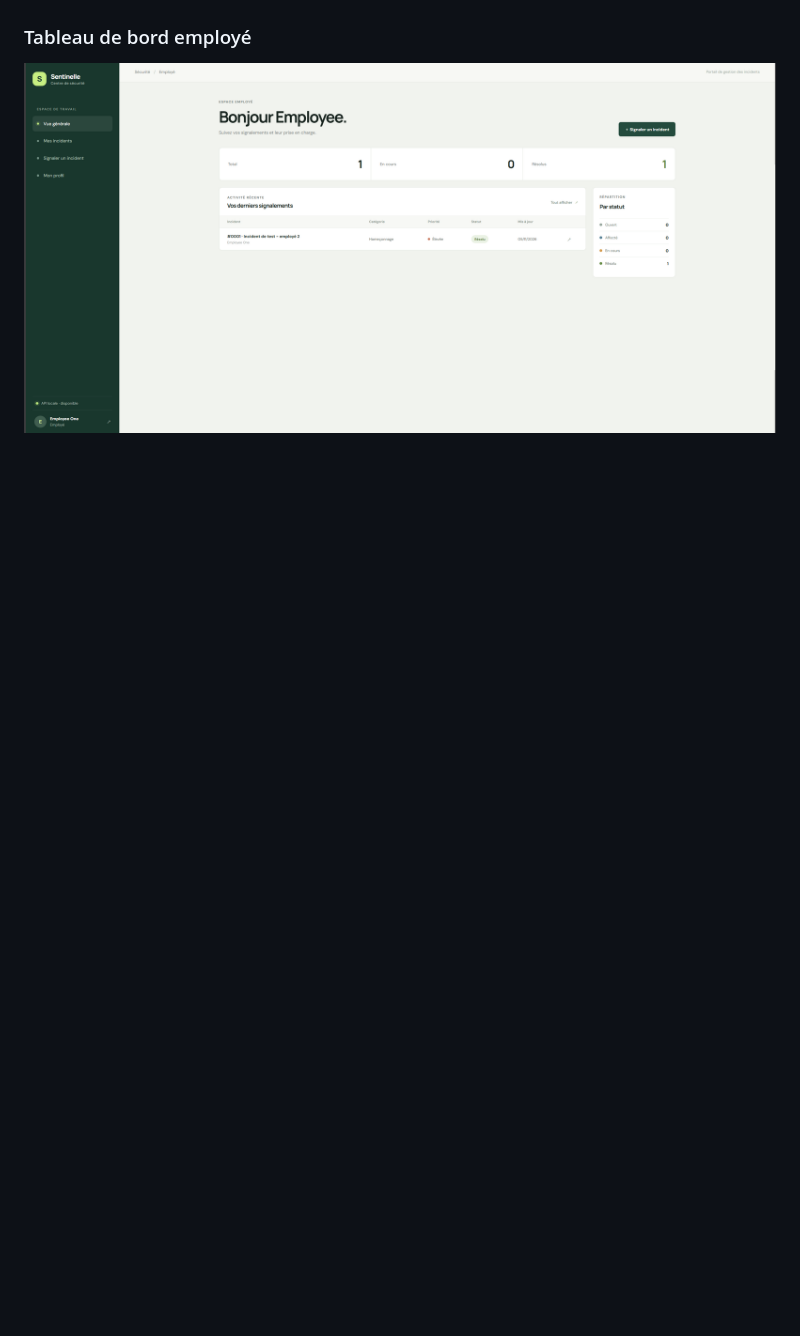
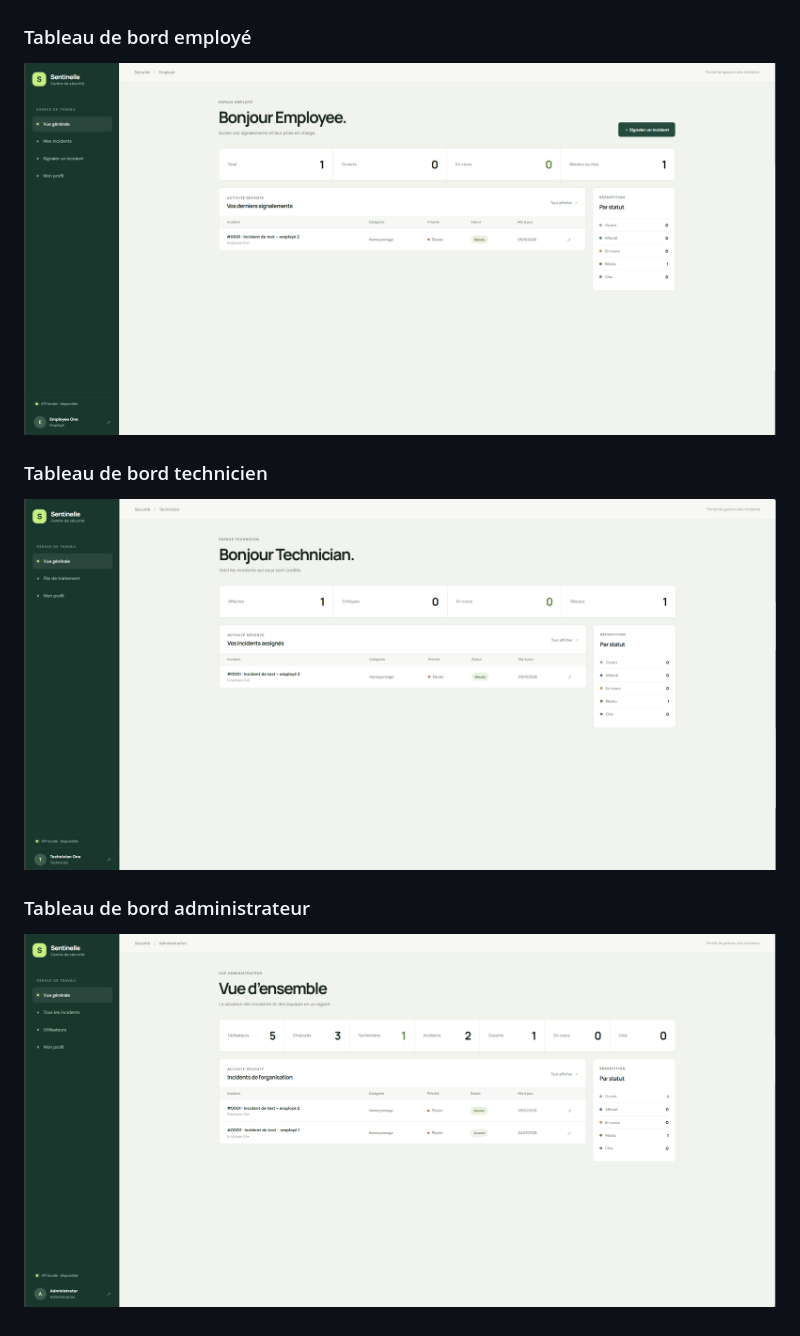
Before and after one commit to marouane-m7b/Spring_React_Security_Project, a Markdown page: README.md, the part around the change. Drawn GitHub-style; pictures changed too: images/interface-dashboard-administrateur.png (added), images/interface-dashboard-employe-actuel.png, images/interface-dashboard-technicien.png (added); blank space fills up the shorter version.

Commit message:
feat: complete role dashboard statistics

```diff
--- a/README.md
+++ b/README.md
@@ -341,3 +341,13 @@ Pour vérifier l’expiration JWT rapidement, démarrer temporairement le backen
 ### Tableau de bord employé
 
 ![Tableau de bord employé](images/interface-dashboard-employe-actuel.png)
+
+
+### Tableau de bord technicien
+
+![Tableau de bord du technicien](images/interface-dashboard-technicien.png)
+
+
+### Tableau de bord administrateur
+
+![Tableau de bord de l’administrateur](images/interface-dashboard-administrateur.png)
```
Also changed, not shown: 2 other files.
